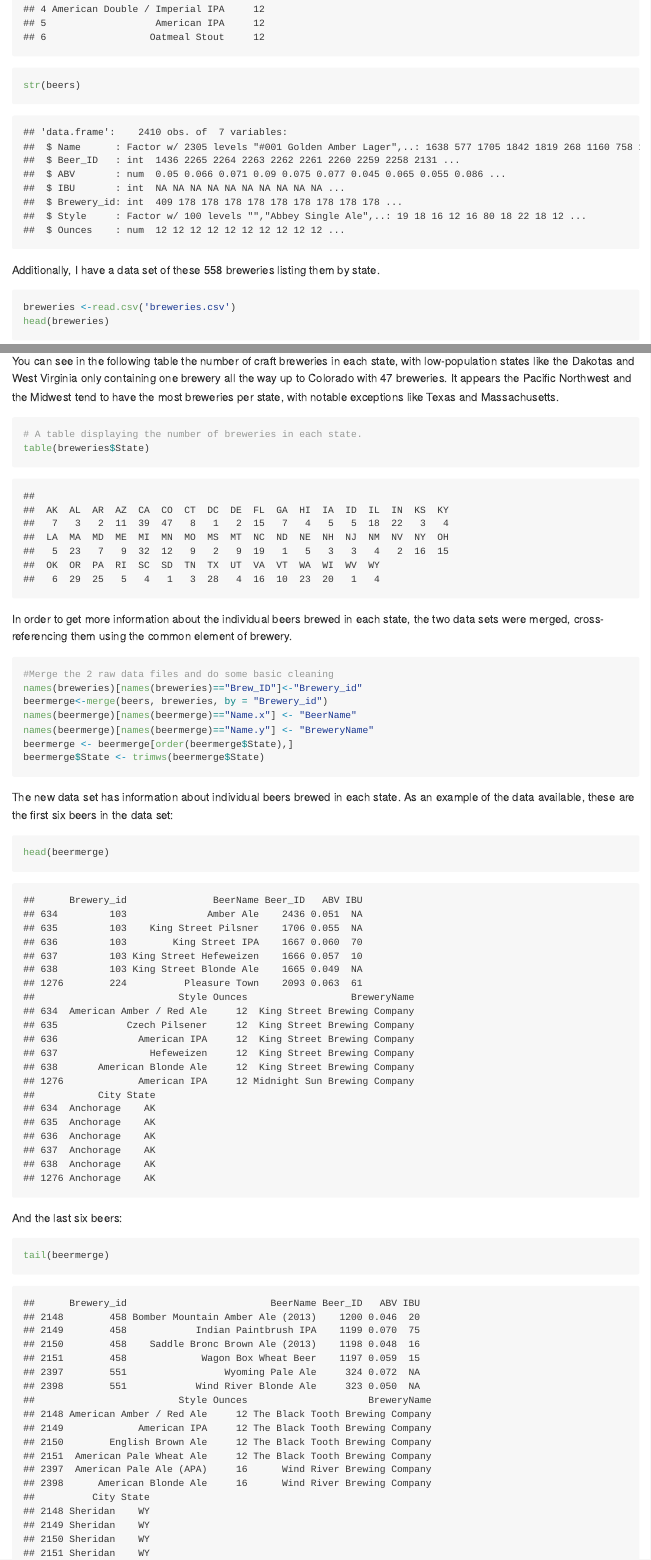
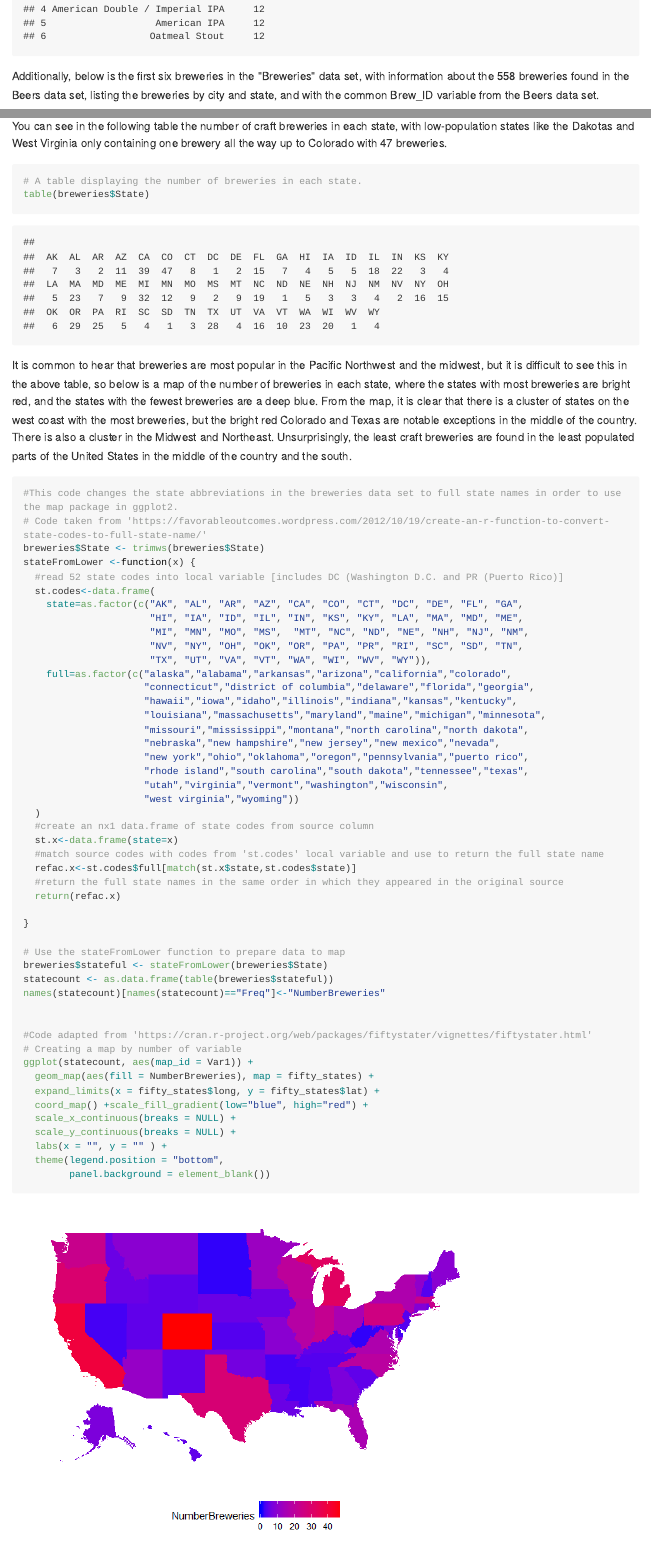
Before and after one commit to dpchurchman/beerreport, an R Markdown document (BeerReport.Rmd): the page in a window 1100 px wide, from 740 px down before the commit and from 820 px down after it, so that both start at the same text, and a second part further down, joined at a grey line. The pictures show the output file BeerReport.md that the author committed with the source, drawn offline in the style of GitHub; long lines of code are wrapped.

Commit message:
Proofreading and adding map.

````diff
--- a/BeerReport.Rmd
+++ b/BeerReport.Rmd
@@ -16,10 +19,9 @@ I have gathered a data set containing 2410 US craft beers brewed in 558 brewerie
 #Read in the data
 beers <- read.csv('beers.csv')
 head(beers)
-str(beers)
 ```
 
-Additionally, I have a data set of these 558 breweries listing them by state.
+Additionally, below is the first six breweries in the "Breweries" data set, with information about the 558 breweries found in the Beers data set, listing the breweries by city and state, and with the common Brew_ID variable from the Beers data set.
 ```{r}
 breweries <-read.csv('breweries.csv')
 head(breweries)
@@ -27,8 +28,57 @@ str(breweries)
 ```
-You can see in the following table the number of craft breweries in each state, with low-population states like the Dakotas and West Virginia only containing one brewery all the way up to Colorado with 47 breweries.  It appears the Pacific Northwest and the Midwest tend to have the most breweries per state, with notable exceptions like Texas and Massachusetts.
+You can see in the following table the number of craft breweries in each state, with low-population states like the Dakotas and West Virginia only containing one brewery all the way up to Colorado with 47 breweries.
 ```{r}
 # A table displaying the number of breweries in each state.
 table(breweries$State)
 ```
 
-In order to get more information about the individual beers brewed in each state, the two data sets were merged, cross-referencing them using the common element of brewery.
+It is common to hear that breweries are most popular in the Pacific Northwest and the Midwest, but it is difficult to see this in the above table, so below is a map of the number of breweries in each state, where the states with most breweries are bright red, and the states with the fewest breweries are a deep blue.  From the map, it is clear that there is a cluster of states on the west coast with the most breweries, but the bright red Colorado and Texas are notable exceptions in the middle of the country.  There is also a cluster in the Midwest and Northeast.  Unsurprisingly, the least craft breweries are found in the least populated parts of the United States in the middle of the country and the south.
+```{r}
+#This code changes the state abbreviations in the breweries data set to full state names in order to use the map package in ggplot2.
+# Code taken from 'https://favorableoutcomes.wordpress.com/2012/10/19/create-an-r-function-to-convert-state-codes-to-full-state-name/'
+breweries$State <- trimws(breweries$State)
+stateFromLower <-function(x) {
+  #read 52 state codes into local variable [includes DC (Washington D.C. and PR (Puerto Rico)]
+  st.codes<-data.frame(
+    state=as.factor(c("AK", "AL", "AR", "AZ", "CA", "CO", "CT", "DC", "DE", "FL", "GA",
+                      "HI", "IA", "ID", "IL", "IN", "KS", "KY", "LA", "MA", "MD", "ME",
+                      "MI", "MN", "MO", "MS",  "MT", "NC", "ND", "NE", "NH", "NJ", "NM",
+                      "NV", "NY", "OH", "OK", "OR", "PA", "PR", "RI", "SC", "SD", "TN",
+                      "TX", "UT", "VA", "VT", "WA", "WI", "WV", "WY")),
+    full=as.factor(c("alaska","alabama","arkansas","arizona","california","colorado",
+                     "connecticut","district of columbia","delaware","florida","georgia",
+                     "hawaii","iowa","idaho","illinois","indiana","kansas","kentucky",
+                     "louisiana","massachusetts","maryland","maine","michigan","minnesota",
+                     "missouri","mississippi","montana","north carolina","north dakota",
+                     "nebraska","new hampshire","new jersey","new mexico","nevada",
+                     "new york","ohio","oklahoma","oregon","pennsylvania","puerto rico",
+                     "rhode island","south carolina","south dakota","tennessee","texas",
+                     "utah","virginia","vermont","washington","wisconsin",
+                     "west virginia","wyoming"))
+  )
+  #create an nx1 data.frame of state codes from source column
+  st.x<-data.frame(state=x)
+  #match source codes with codes from 'st.codes' local variable and use to return the full state name
+  refac.x<-st.codes$full[match(st.x$state,st.codes$state)]
+  #return the full state names in the same order in which they appeared in the original source
+  return(refac.x)
+
+}
+
+# Use the stateFromLower function to prepare data to map
+breweries$stateful <- stateFromLower(breweries$State)
+statecount <- as.data.frame(table(breweries$stateful))
+names(statecount)[names(statecount)=="Freq"]<-"NumberBreweries"
+
+
+#Code adapted from 'https://cran.r-project.org/web/packages/fiftystater/vignettes/fiftystater.html'
+# Creating a map by number of variable
+ggplot(statecount, aes(map_id = Var1)) +
+  geom_map(aes(fill = NumberBreweries), map = fifty_states) +
+  expand_limits(x = fifty_states$long, y = fifty_states$lat) +
+  coord_map() +scale_fill_gradient(low="blue", high="red") +
+  scale_x_continuous(breaks = NULL) +
+  scale_y_continuous(breaks = NULL) +
+  labs(x = "", y = "" ) +
+  theme(legend.position = "bottom",
+        panel.background = element_blank())
@@ -42,7 +96,7 @@ beermerge <- beermerge[order(beermerge$State),]
 beermerge$State <- trimws(beermerge$State)
 ```
 
-The new data set has information about individual beers brewed in each state. As an example of the data available, these are the first six beers in the data set:
+The new data set has information about individual beers brewed in each state. As an example of the data available, below are the first six beers in the combined data set.
 ```{r}
 head(beermerge)
 ```
````
Also changed, not shown: BeerReport.html, BeerReport.md, BeerReport_files/figure-html/unnamed-chunk-10-1.png (added), BeerReport_files/figure-html/unnamed-chunk-12-1.png, BeerReport_files/figure-html/unnamed-chunk-13-1.png (added), BeerReport_files/figure-html/unnamed-chunk-4-1.png (added), BeerReport.Rmd (30 more changed lines).
